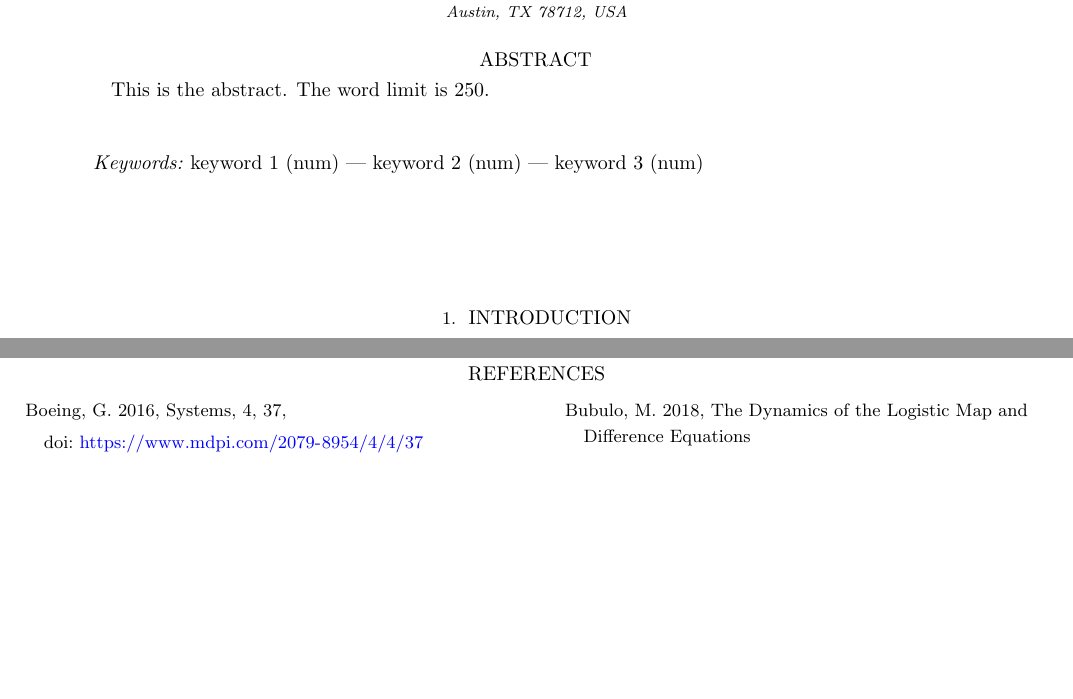
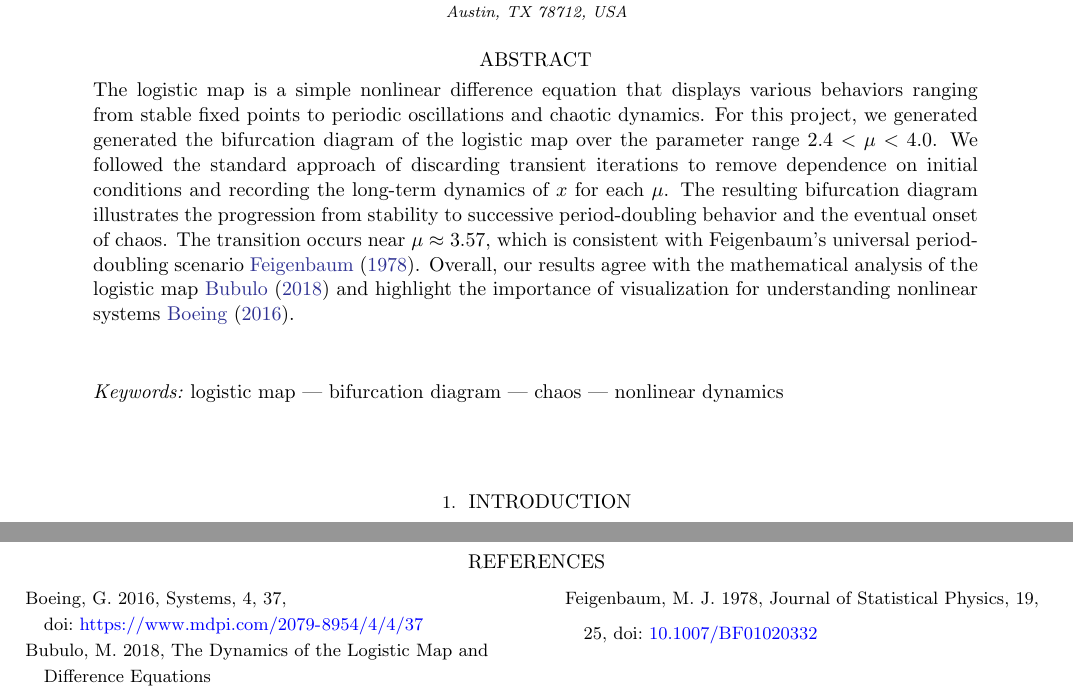
Before and after one commit to lilyminguyen/CS-323E-Projects, a LaTeX paper (P1 - Logistic Map/apj_template.tex): two parts of pages 1 and 3 of 3, joined at a grey line, cut so that both start at the same text, the shorter picture padded with empty space. Compiled offline with pdfLaTeX.

Commit message:
finished abstract

```diff
--- a/P1 - Logistic Map/apj_template.tex
+++ b/P1 - Logistic Map/apj_template.tex
@@ -43,13 +43,26 @@ Austin, TX 78712, USA}
 
 % 250 word limit for abstract
 \begin{abstract}
-This is the abstract. The word limit is 250.
+\noindent The logistic map is a simple nonlinear difference equation that displays
+various behaviors ranging from stable fixed points to periodic oscillations
+and chaotic dynamics. For this project, we generated generated the bifurcation
+diagram of the logistic map over the parameter range $2.4< \mu < 4.0$. We
+followed the standard approach of discarding transient iterations to remove
+dependence on initial conditions and recording the long-term dynamics of $x$
+for each $\mu$. The resulting bifurcation diagram illustrates the progression from
+stability to successive period-doubling behavior and the eventual onset of
+chaos. The transition occurs near $\mu\approx3.57$, which is consistent with
+Feigenbaum's universal period-doubling scenario \cite{feigenbaum}. Overall,
+our results agree with the mathematical analysis of the logistic map
+\cite{bubolo} and highlight the importance of visualization for understanding
+nonlinear systems \cite{boeing}.
+
 
 
 \end{abstract}
 
 % Use astrothesaurus numbers in place of num
-\keywords{keyword 1 (num) --- keyword 2 (num) --- keyword 3 (num)}
+\keywords{logistic map --- bifurcation diagram --- chaos --- nonlinear dynamics}
 \section{Introduction} \label{sec:intro}
 This is the intro section.
 
```
Also changed, not shown: P1 - Logistic Map/refs.bib (+11 -0 lines), P1 - Logistic Map/apj_template.bbl, P1 - Logistic Map/apj_template.pdf, 7 other files.
